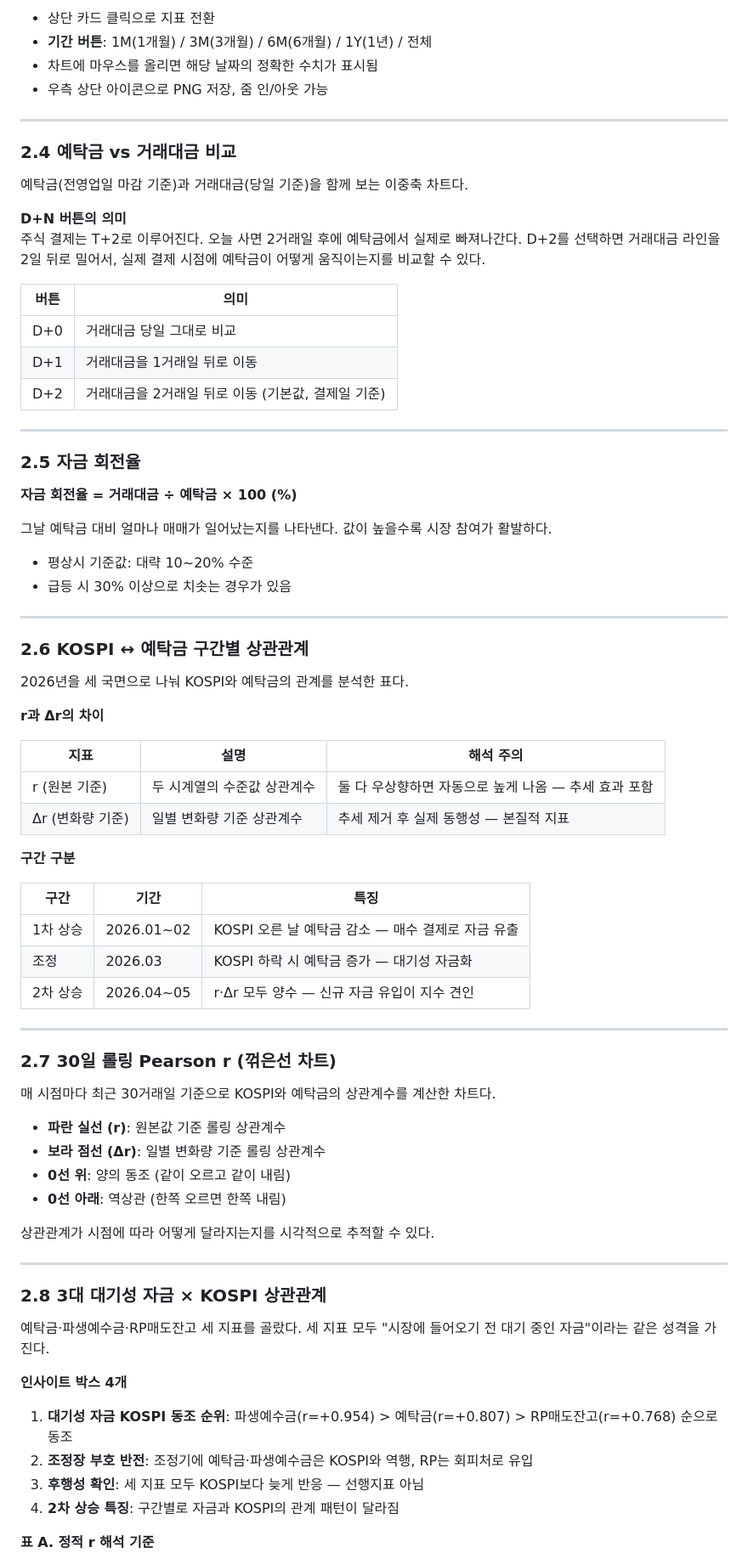
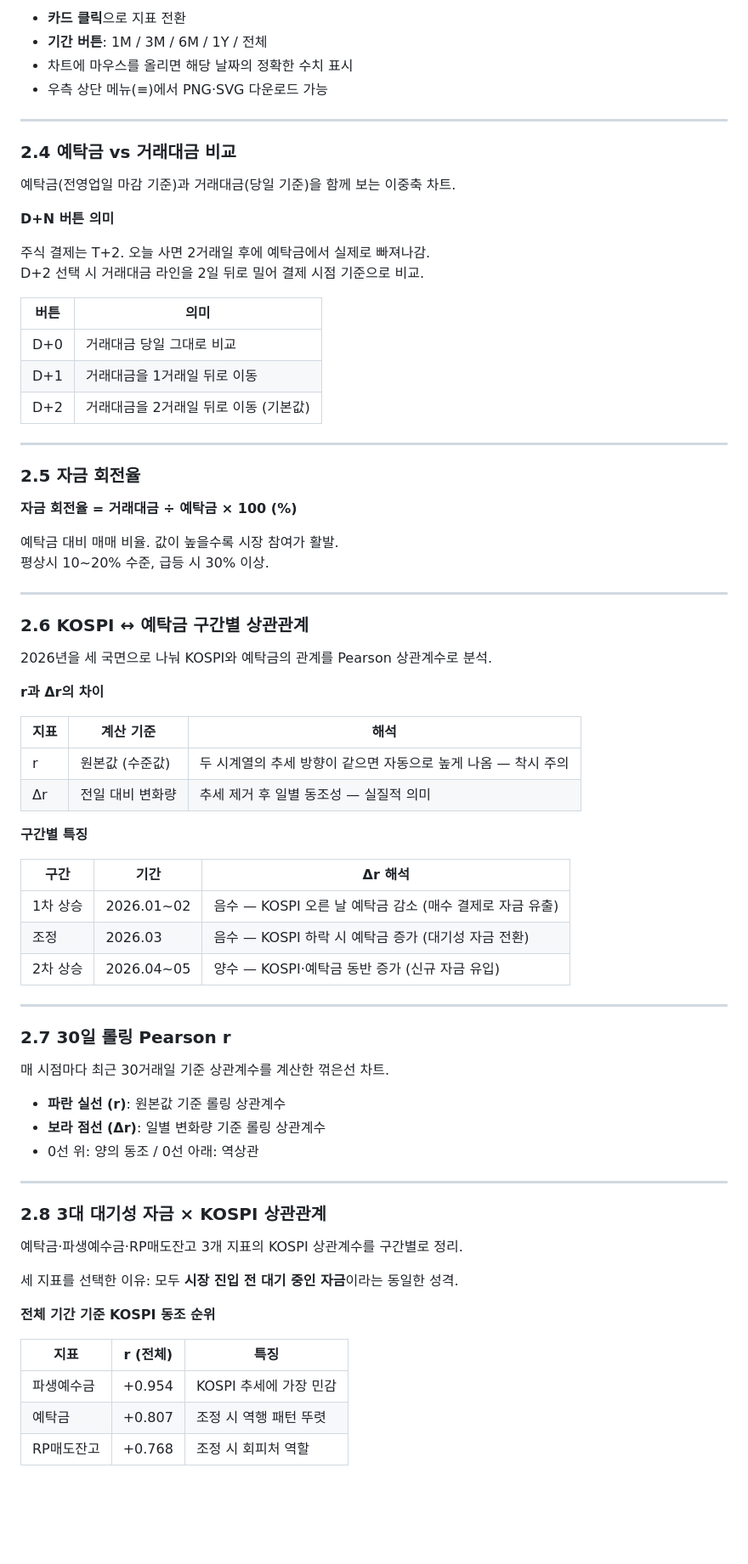
Before and after one commit to jinyoungpyo/kospi-dashboard, a Markdown page: 사용설명서.md, the part around one of its changes. Shown at 85% size. GitHub-like rendering; blank space fills up the shorter version.

```diff
--- a/사용설명서.md
+++ b/사용설명서.md
@@ -75,23 +72,25 @@
 
-- 상단 카드 클릭으로 지표 전환
-- **기간 버튼**: 1M(1개월) / 3M(3개월) / 6M(6개월) / 1Y(1년) / 전체
-- 차트에 마우스를 올리면 해당 날짜의 정확한 수치가 표시됨
-- 우측 상단 아이콘으로 PNG 저장, 줌 인/아웃 가능
+- **카드 클릭**으로 지표 전환
+- **기간 버튼**: 1M / 3M / 6M / 1Y / 전체
+- 차트에 마우스를 올리면 해당 날짜의 정확한 수치 표시
+- 우측 상단 메뉴(≡)에서 PNG·SVG 다운로드 가능
 
 ---
 
 ### 2.4 예탁금 vs 거래대금 비교
 
-예탁금(전영업일 마감 기준)과 거래대금(당일 기준)을 함께 보는 이중축 차트다.
+예탁금(전영업일 마감 기준)과 거래대금(당일 기준)을 함께 보는 이중축 차트.
 
-**D+N 버튼의 의미**
-주식 결제는 T+2로 이루어진다. 오늘 사면 2거래일 후에 예탁금에서 실제로 빠져나간다. D+2를 선택하면 거래대금 라인을 2일 뒤로 밀어서, 실제 결제 시점에 예탁금이 어떻게 움직이는지를 비교할 수 있다.
+**D+N 버튼 의미**
+
+주식 결제는 T+2. 오늘 사면 2거래일 후에 예탁금에서 실제로 빠져나감.
+D+2 선택 시 거래대금 라인을 2일 뒤로 밀어 결제 시점 기준으로 비교.
 
 | 버튼 | 의미 |
 |------|------|
 | D+0 | 거래대금 당일 그대로 비교 |
 | D+1 | 거래대금을 1거래일 뒤로 이동 |
-| D+2 | 거래대금을 2거래일 뒤로 이동 (기본값, 결제일 기준) |
+| D+2 | 거래대금을 2거래일 뒤로 이동 (기본값) |
 
 ---
 
@@ -99,57 +98,53 @@
 
 **자금 회전율 = 거래대금 ÷ 예탁금 × 100 (%)**
 
-그날 예탁금 대비 얼마나 매매가 일어났는지를 나타낸다. 값이 높을수록 시장 참여가 활발하다.
-
-- 평상시 기준값: 대략 10~20% 수준
-- 급등 시 30% 이상으로 치솟는 경우가 있음
+예탁금 대비 매매 비율. 값이 높을수록 시장 참여가 활발.
+평상시 10~20% 수준, 급등 시 30% 이상.
 
 ---
 
 ### 2.6 KOSPI ↔ 예탁금 구간별 상관관계
 
-2026년을 세 국면으로 나눠 KOSPI와 예탁금의 관계를 분석한 표다.
+2026년을 세 국면으로 나눠 KOSPI와 예탁금의 관계를 Pearson 상관계수로 분석.
 
 **r과 Δr의 차이**
 
-| 지표 | 설명 | 해석 주의 |
-|------|------|----------|
-| r (원본 기준) | 두 시계열의 수준값 상관계수 | 둘 다 우상향하면 자동으로 높게 나옴 — 추세 효과 포함 |
-| Δr (변화량 기준) | 일별 변화량 기준 상관계수 | 추세 제거 후 실제 동행성 — 본질적 지표 |
+| 지표 | 계산 기준 | 해석 |
+|------|----------|------|
+| r | 원본값 (수준값) | 두 시계열의 추세 방향이 같으면 자동으로 높게 나옴 — 착시 주의 |
+| Δr | 전일 대비 변화량 | 추세 제거 후 일별 동조성 — 실질적 의미 |
 
-**구간 구분**
+**구간별 특징**
 
-| 구간 | 기간 | 특징 |
-|------|------|------|
-| 1차 상승 | 2026.01~02 | KOSPI 오른 날 예탁금 감소 — 매수 결제로 자금 유출 |
-| 조정 | 2026.03 | KOSPI 하락 시 예탁금 증가 — 대기성 자금화 |
-| 2차 상승 | 2026.04~05 | r·Δr 모두 양수 — 신규 자금 유입이 지수 견인 |
+| 구간 | 기간 | Δr 해석 |
+|------|------|---------|
+| 1차 상승 | 2026.01~02 | 음수 — KOSPI 오른 날 예탁금 감소 (매수 결제로 자금 유출) |
+| 조정 | 2026.03 | 음수 — KOSPI 하락 시 예탁금 증가 (대기성 자금 전환) |
+| 2차 상승 | 2026.04~05 | 양수 — KOSPI·예탁금 동반 증가 (신규 자금 유입) |
 
 ---
 
-### 2.7 30일 롤링 Pearson r (꺾은선 차트)
+### 2.7 30일 롤링 Pearson r
 
-매 시점마다 최근 30거래일 기준으로 KOSPI와 예탁금의 상관계수를 계산한 차트다.
+매 시점마다 최근 30거래일 기준 상관계수를 계산한 꺾은선 차트.
 
 - **파란 실선 (r)**: 원본값 기준 롤링 상관계수
 - **보라 점선 (Δr)**: 일별 변화량 기준 롤링 상관계수
-- **0선 위**: 양의 동조 (같이 오르고 같이 내림)
-- **0선 아래**: 역상관 (한쪽 오르면 한쪽 내림)
-
-상관관계가 시점에 따라 어떻게 달라지는지를 시각적으로 추적할 수 있다.
+- 0선 위: 양의 동조 / 0선 아래: 역상관
 
 ---
 
 ### 2.8 3대 대기성 자금 × KOSPI 상관관계
 
-예탁금·파생예수금·RP매도잔고 세 지표를 골랐다. 세 지표 모두 "시장에 들어오기 전 대기 중인 자금"이라는 같은 성격을 가진다.
+예탁금·파생예수금·RP매도잔고 3개 지표의 KOSPI 상관계수를 구간별로 정리.
 
-**인사이트 박스 4개**
+세 지표를 선택한 이유: 모두 **시장 진입 전 대기 중인 자금**이라는 동일한 성격.
 
-1. **대기성 자금 KOSPI 동조 순위**: 파생예수금(r=+0.954) > 예탁금(r=+0.807) > RP매도잔고(r=+0.768) 순으로 동조
-2. **조정장 부호 반전**: 조정기에 예탁금·파생예수금은 KOSPI와 역행, RP는 회피처로 유입
-3. **후행성 확인**: 세 지표 모두 KOSPI보다 늦게 반응 — 선행지표 아님
-4. **2차 상승 특징**: 구간별로 자금과 KOSPI의 관계 패턴이 달라짐
+**전체 기간 기준 KOSPI 동조 순위**
 
-**표 A. 정적 r 해석 기준**
+| 지표 | r (전체) | 특징 |
+|------|---------|------|
+| 파생예수금 | +0.954 | KOSPI 추세에 가장 민감 |
+| 예탁금 | +0.807 | 조정 시 역행 패턴 뚜렷 |
+| RP매도잔고 | +0.768 | 조정 시 회피처 역할 |
 
```
Also changed, not shown: other parts of 사용설명서.md (+73 -93 lines), 기술구현서.md (+193 -225 lines).
